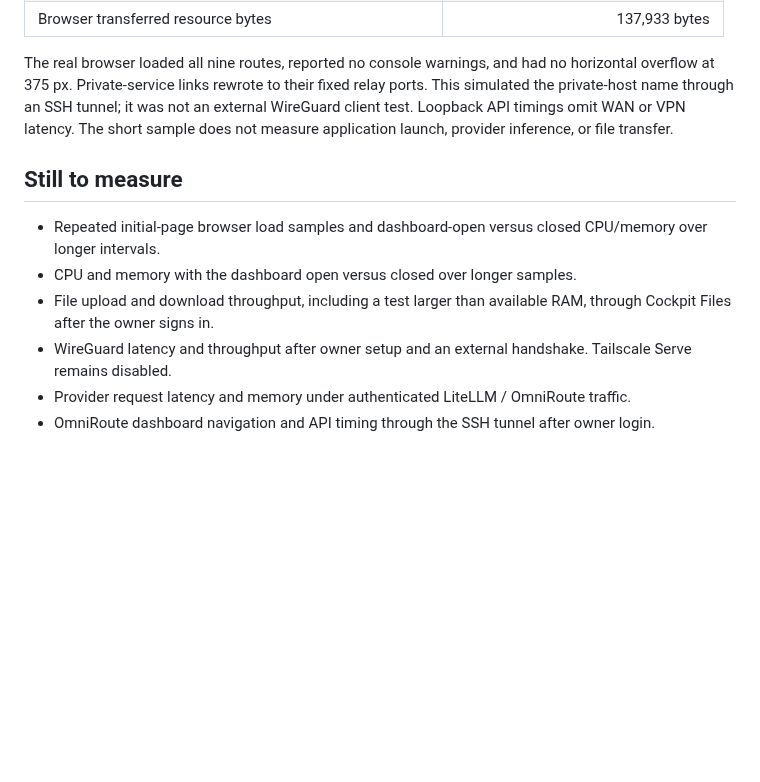
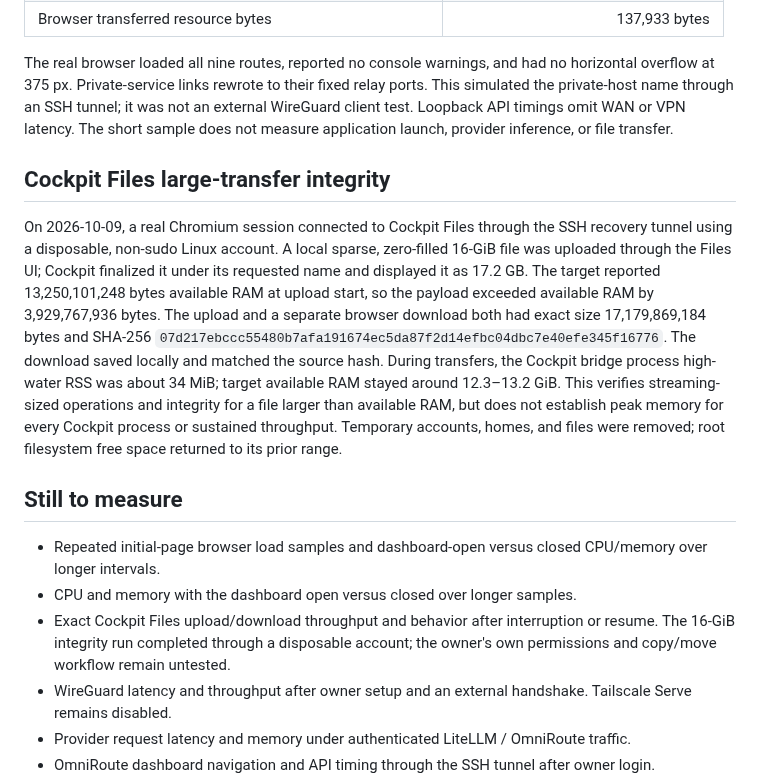
Before and after one commit to huou07/huou07-playground, a Markdown page: docs/PERFORMANCE.md, the part around the change. Rendered like a GitHub page; blank space fills up the shorter version.

Commit message:
Record Cockpit Files large transfer acceptance

```diff
--- a/docs/PERFORMANCE.md
+++ b/docs/PERFORMANCE.md
@@ -82,11 +82,15 @@ On 2026-10-09, dashboard release `20261009072037-136357` from source commit `873
 
 The real browser loaded all nine routes, reported no console warnings, and had no horizontal overflow at 375 px. Private-service links rewrote to their fixed relay ports. This simulated the private-host name through an SSH tunnel; it was not an external WireGuard client test. Loopback API timings omit WAN or VPN latency. The short sample does not measure application launch, provider inference, or file transfer.
 
+## Cockpit Files large-transfer integrity
+
+On 2026-10-09, a real Chromium session connected to Cockpit Files through the SSH recovery tunnel using a disposable, non-sudo Linux account. A local sparse, zero-filled 16-GiB file was uploaded through the Files UI; Cockpit finalized it under its requested name and displayed it as 17.2 GB. The target reported 13,250,101,248 bytes available RAM at upload start, so the payload exceeded available RAM by 3,929,767,936 bytes. The upload and a separate browser download both had exact size 17,179,869,184 bytes and SHA-256 `07d217ebccc55480b7afa191674ec5da87f2d14efbc04dbc7e40efe345f16776`. The download saved locally and matched the source hash. During transfers, the Cockpit bridge process high-water RSS was about 34 MiB; target available RAM stayed around 12.3–13.2 GiB. This verifies streaming-sized operations and integrity for a file larger than available RAM, but does not establish peak memory for every Cockpit process or sustained throughput. Temporary accounts, homes, and files were removed; root filesystem free space returned to its prior range.
+
 ## Still to measure
 
 - Repeated initial-page browser load samples and dashboard-open versus closed CPU/memory over longer intervals.
 - CPU and memory with the dashboard open versus closed over longer samples.
-- File upload and download throughput, including a test larger than available RAM, through Cockpit Files after the owner signs in.
+- Exact Cockpit Files upload/download throughput and behavior after interruption or resume. The 16-GiB integrity run completed through a disposable account; the owner's own permissions and copy/move workflow remain untested.
 - WireGuard latency and throughput after owner setup and an external handshake. Tailscale Serve remains disabled.
 - Provider request latency and memory under authenticated LiteLLM / OmniRoute traffic.
 - OmniRoute dashboard navigation and API timing through the SSH tunnel after owner login.
```
Also changed, not shown: docs/STATUS.md (+3 -3 lines).
